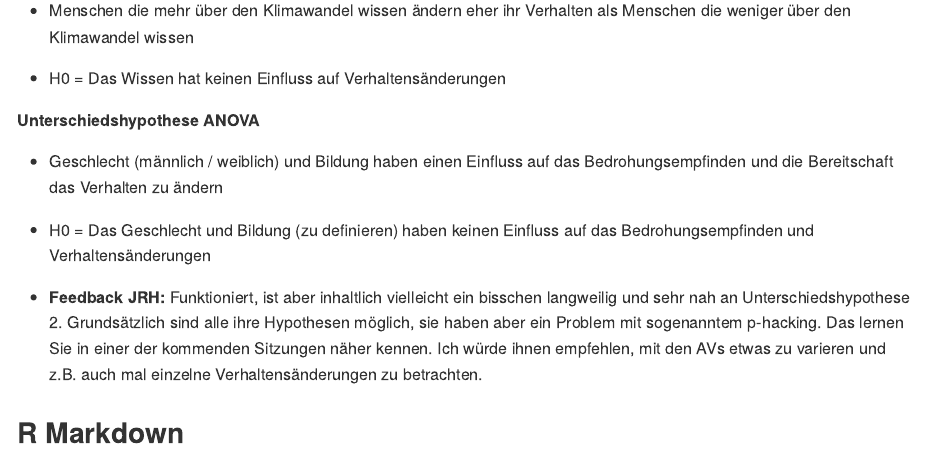
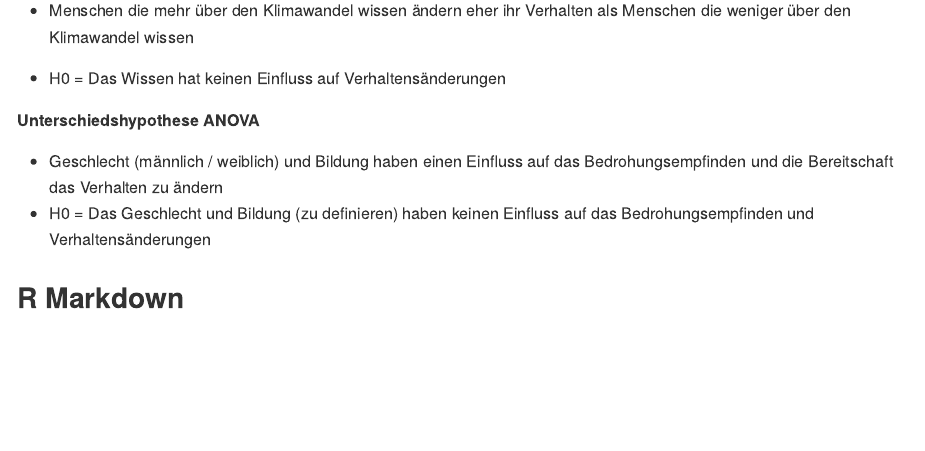
Before and after one commit to rwth-comm/WS2324_Gruppe1, an R Markdown document (README.Rmd): the page in a window 1100 px wide, from 2580 px down. The pictures show the output file README.md that the author committed with the source, drawn offline in the style of GitHub.

Commit message:
Änderung

```diff
--- a/README.Rmd
+++ b/README.Rmd
@@ -109,6 +109,5 @@ Viele Menschen unterstützen zwar die Idee des Umweltschutzes und haben die Absi
 * Geschlecht (männlich / weiblich) und Bildung  haben einen Einfluss auf das Bedrohungsempfinden und die Bereitschaft das Verhalten zu ändern
 * H0 = Das Geschlecht und Bildung (zu definieren) haben keinen Einfluss auf das Bedrohungsempfinden und Verhaltensänderungen
 
-* **Feedback JRH:** Funktioniert, ist aber inhaltlich vielleicht ein bisschen langweilig und sehr nah an Unterschiedshypothese 2. Grundsätzlich sind alle ihre Hypothesen möglich, sie haben aber ein Problem mit sogenanntem p-hacking. Das lernen Sie in einer der kommenden Sitzungen näher kennen. Ich würde ihnen empfehlen, mit den AVs etwas zu varieren und z.B. auch mal einzelne Verhaltensänderungen zu betrachten.
 
 ## R Markdown
```
Also changed, not shown: README.md.
